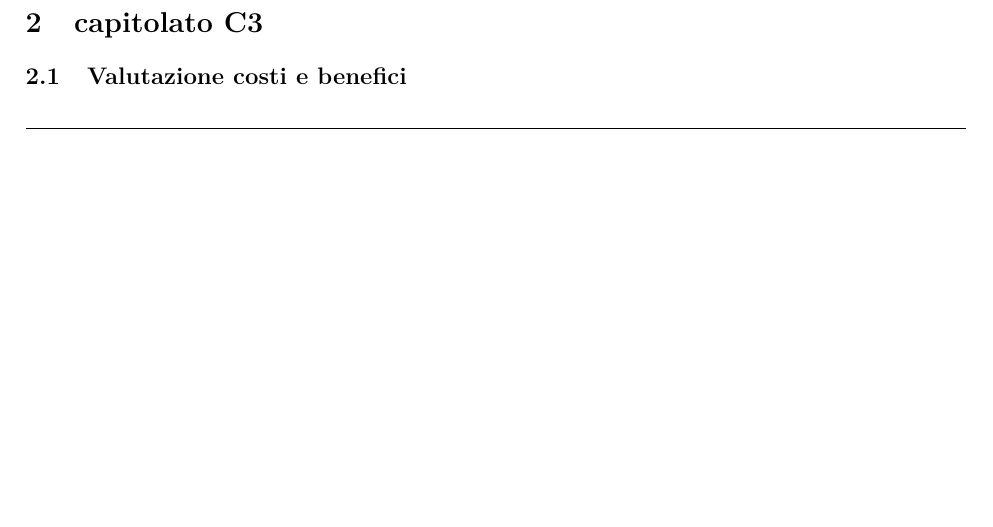
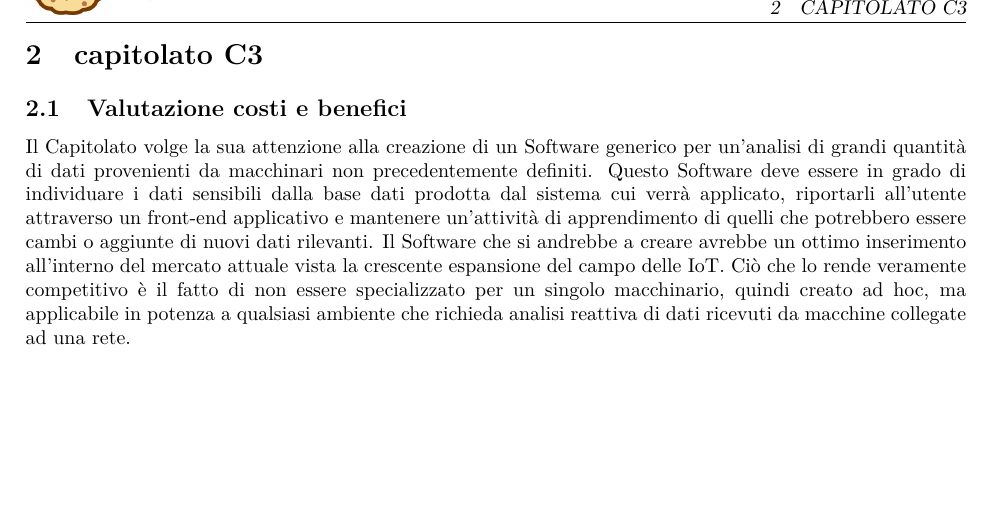
Before and after one commit to latexebiscotti/LaTeXeBiscotti, a LaTeX document (documenti/StudioDiFattibilità/StudioDiFattibilità.tex, which reads documenti/StudioDiFattibilità/capitolo-capitolatoC3.tex): part of page 4 of 4 before the commit and part of page 5 of 5 after it, cut at the place of the change, the shorter picture padded with empty space. Compiled offline with pdfLaTeX.

Commit message:
analisi di mercato completata

```diff
--- a/documenti/StudioDiFattibilità/capitolo-capitolatoC3.tex
+++ b/documenti/StudioDiFattibilità/capitolo-capitolatoC3.tex
@@ -1,3 +1,4 @@
 \section{capitolato C3}
 
 \subsection{Valutazione costi e benefici}
+Il Capitolato volge la sua attenzione alla creazione di un Software generico per un'analisi di grandi quantità di dati provenienti da macchinari non precedentemente definiti. Questo Software deve essere in grado di individuare i dati sensibili dalla base dati prodotta dal sistema cui verrà applicato, riportarli all'utente attraverso un front-end applicativo e mantenere un'attività di apprendimento di quelli che potrebbero essere cambi o aggiunte di nuovi dati rilevanti. Il Software che si andrebbe a creare avrebbe un ottimo inserimento all'interno del mercato attuale vista la crescente espansione del campo delle IoT. Ciò che lo rende veramente competitivo è il fatto di non essere specializzato per un singolo macchinario, quindi creato ad hoc, ma applicabile in potenza a qualsiasi ambiente che richieda analisi reattiva di dati ricevuti da macchine collegate ad una rete.
```
Also changed, not shown: documenti/StudioDiFattibilità/StudioDiFattibilità.pdf, 6 other files.
